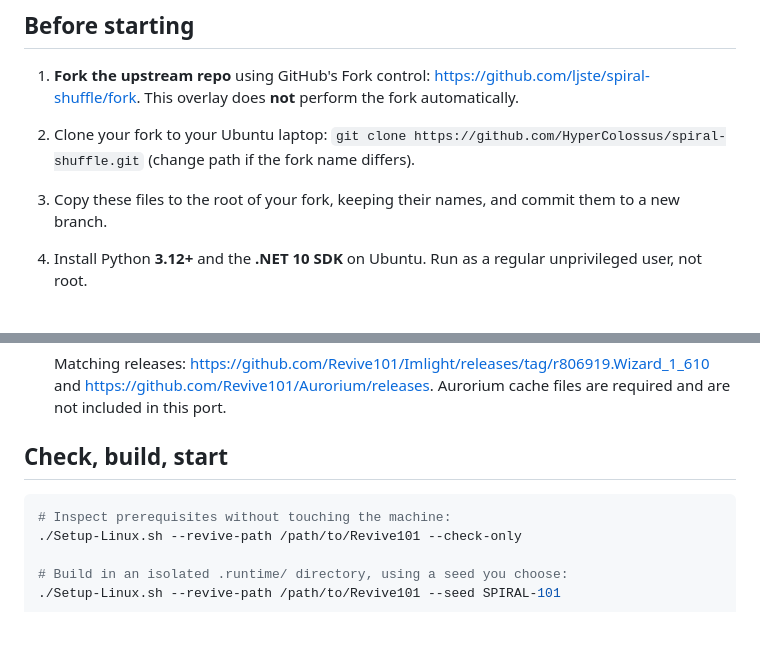
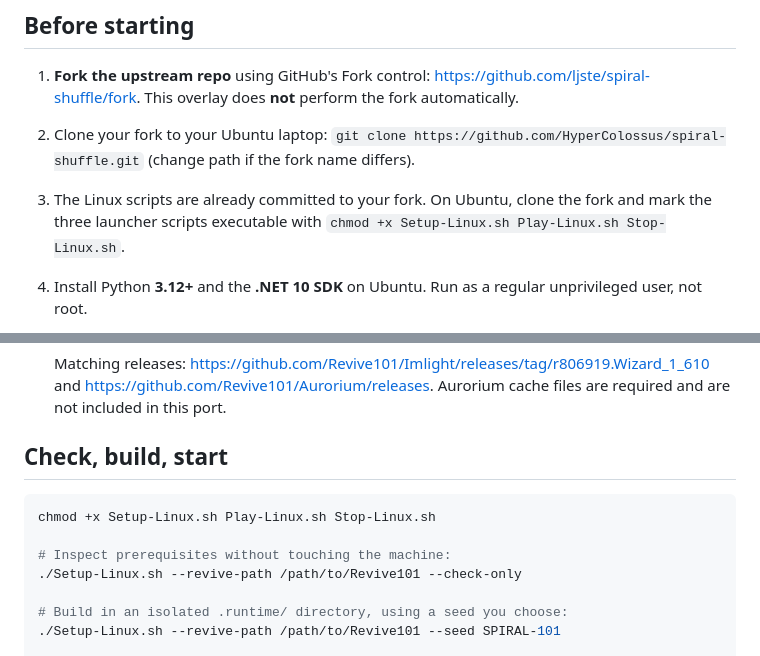
Before and after one commit to HyperColossus/spiral-shuffle, a Markdown page: README-LINUX.md, 2 parts joined by grey strips. GitHub-like rendering; blank space fills up the shorter version.

Commit message:
docs(linux): note executable bits required after checkout

````diff
--- a/README-LINUX.md
+++ b/README-LINUX.md
@@ -21,7 +21,7 @@ The upstream project is licensed **AGPL-3.0**. Preserve upstream authorship, his
 
 1. **Fork the upstream repo** using GitHub's Fork control: <https://github.com/ljste/spiral-shuffle/fork>. This overlay does **not** perform the fork automatically.
 2. Clone your fork to your Ubuntu laptop: `git clone https://github.com/HyperColossus/spiral-shuffle.git` (change path if the fork name differs).
-3. Copy these files to the root of your fork, keeping their names, and commit them to a new branch.
+3. The Linux scripts are already committed to your fork. On Ubuntu, clone the fork and mark the three launcher scripts executable with `chmod +x Setup-Linux.sh Play-Linux.sh Stop-Linux.sh`.
 4. Install Python **3.12+** and the **.NET 10 SDK** on Ubuntu. Run as a regular unprivileged user, not root.
 5. Obtain a legitimate, compatible Linux Revive101/Imlight installation and an Aurorium cache for the **same** game revision. Expected layout:
 
@@ -47,6 +47,8 @@ The upstream project is licensed **AGPL-3.0**. Preserve upstream authorship, his
 ## Check, build, start
 
 ```bash
+chmod +x Setup-Linux.sh Play-Linux.sh Stop-Linux.sh
+
 # Inspect prerequisites without touching the machine:
 ./Setup-Linux.sh --revive-path /path/to/Revive101 --check-only
 
````
